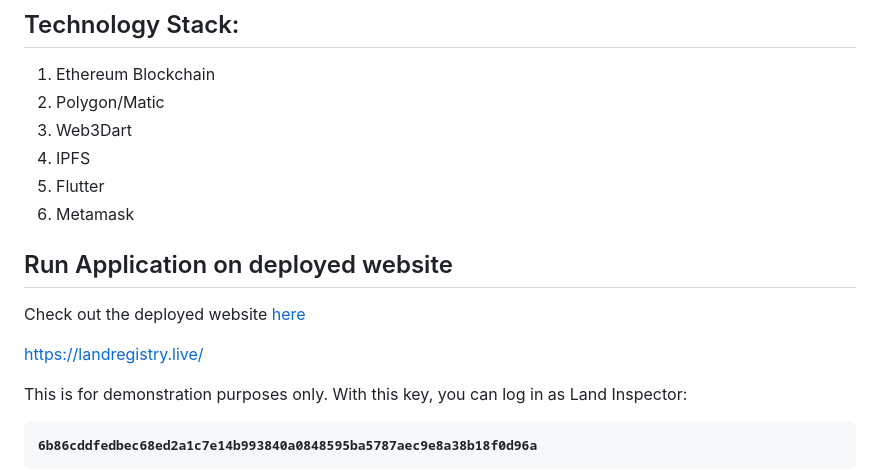
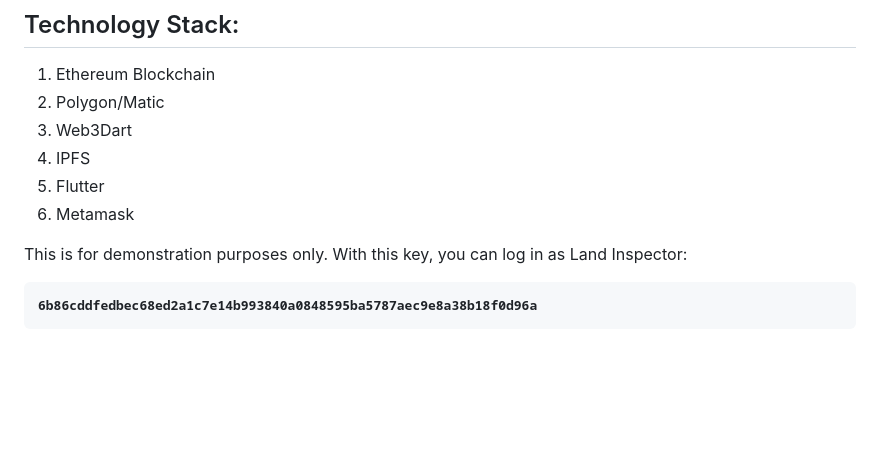
Before and after one commit to jayvardhan12/TrustLand, a Markdown page: README.md, the part around the change. Drawn GitHub-style; blank space fills up the shorter version.

```diff
--- a/README.md
+++ b/README.md
@@ -18,10 +18,7 @@
 6. Metamask
 
 
-## Run Application on deployed website
-Check out the deployed website [here](https://landregistry.live/)
 
-https://landregistry.live/
 
 This is for demonstration purposes only. With this key, you can log in as Land Inspector:
  <pre><b>6b86cddfedbec68ed2a1c7e14b993840a0848595ba5787aec9e8a38b18f0d96a</b></pre>
```
